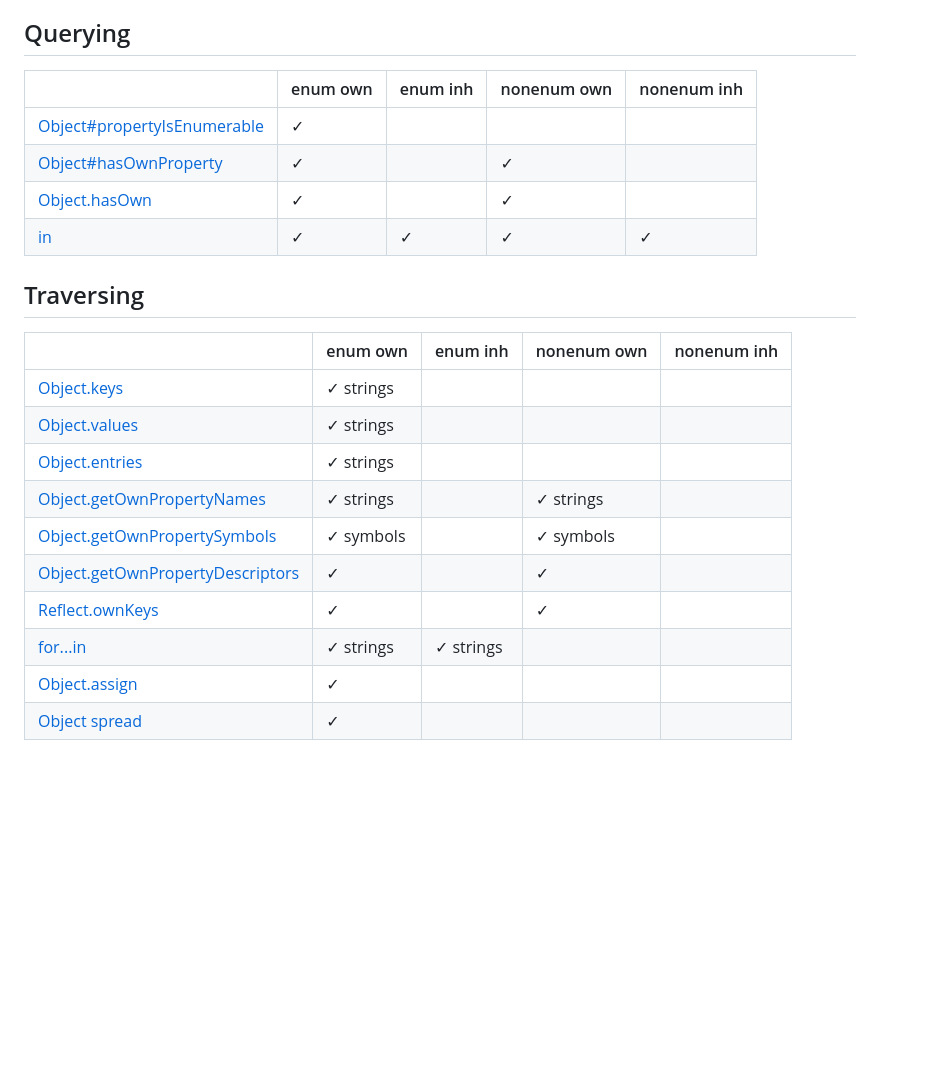
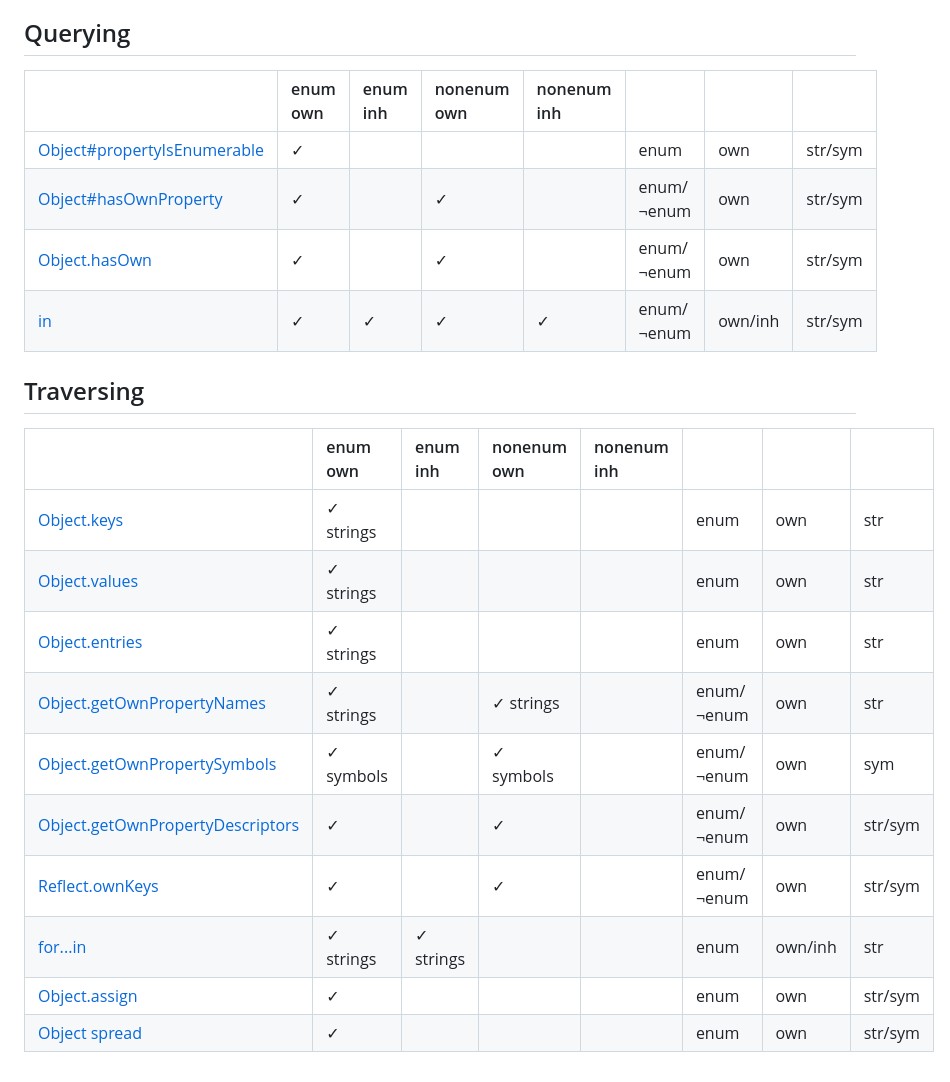
Before and after one commit to dse/cheat-sheets, a Markdown page: javascript-object-property-enumerability-and-ownership.md, the part around one of its changes. GitHub-like rendering; blank space fills up the shorter version.

Commit message:
redo the tables

```diff
--- a/javascript-object-property-enumerability-and-ownership.md
+++ b/javascript-object-property-enumerability-and-ownership.md
@@ -6,27 +4,27 @@
 
 ## Querying
 
-|                                       | enum own | enum inh | nonenum own | nonenum inh |
-|:--------------------------------------|:---------|:---------|:------------|:------------|
-| [Object#propertyIsEnumerable][isenum] | ✓        |          |             |             |
-| [Object#hasOwnProperty][hasownprop]   | ✓        |          | ✓           |             |
-| [Object.hasOwn][hasown]               | ✓        |          | ✓           |             |
-| [in][inoperator]                      | ✓        | ✓        | ✓           | ✓           |
+|                                       | enum own | enum inh | nonenum own | nonenum inh |            |         |         |
+|:--------------------------------------|:---------|:---------|:------------|:------------|------------|---------|---------|
+| [Object#propertyIsEnumerable][isenum] | ✓        |          |             |             | enum       | own     | str/sym |
+| [Object#hasOwnProperty][hasownprop]   | ✓        |          | ✓           |             | enum/¬enum | own     | str/sym |
+| [Object.hasOwn][hasown]               | ✓        |          | ✓           |             | enum/¬enum | own     | str/sym |
+| [in][inoperator]                      | ✓        | ✓        | ✓           | ✓           | enum/¬enum | own/inh | str/sym |
 
 ## Traversing
 
-|                                               | enum own  | enum inh  | nonenum own | nonenum inh |
-|:----------------------------------------------|:----------|:----------|:------------|:------------|
-| [Object.keys][keys]                           | ✓ strings |           |             |             |
-| [Object.values][values]                       | ✓ strings |           |             |             |
-| [Object.entries][entries]                     | ✓ strings |           |             |             |
-| [Object.getOwnPropertyNames][ownnames]        | ✓ strings |           | ✓ strings   |             |
-| [Object.getOwnPropertySymbols][ownsymbols]    | ✓ symbols |           | ✓ symbols   |             |
-| [Object.getOwnPropertyDescriptors][owndescrs] | ✓         |           | ✓           |             |
-| [Reflect.ownKeys][reflectownkeys]             | ✓         |           | ✓           |             |
-| [for...in][forin]                             | ✓ strings | ✓ strings |             |             |
-| [Object.assign][objassign]                    | ✓         |           |             |             |
-| [Object spread][objspread]                    | ✓         |           |             |             |
+|                                               | enum own  | enum inh  | nonenum own | nonenum inh |            |         |         |
+|:----------------------------------------------|:----------|:----------|:------------|:------------|:-----------|:--------|:--------|
+| [Object.keys][keys]                           | ✓ strings |           |             |             | enum       | own     | str     |
+| [Object.values][values]                       | ✓ strings |           |             |             | enum       | own     | str     |
+| [Object.entries][entries]                     | ✓ strings |           |             |             | enum       | own     | str     |
+| [Object.getOwnPropertyNames][ownnames]        | ✓ strings |           | ✓ strings   |             | enum/¬enum | own     | str     |
+| [Object.getOwnPropertySymbols][ownsymbols]    | ✓ symbols |           | ✓ symbols   |             | enum/¬enum | own     | sym     |
+| [Object.getOwnPropertyDescriptors][owndescrs] | ✓         |           | ✓           |             | enum/¬enum | own     | str/sym |
+| [Reflect.ownKeys][reflectownkeys]             | ✓         |           | ✓           |             | enum/¬enum | own     | str/sym |
+| [for...in][forin]                             | ✓ strings | ✓ strings |             |             | enum       | own/inh | str     |
+| [Object.assign][objassign]                    | ✓         |           |             |             | enum       | own     | str/sym |
+| [Object spread][objspread]                    | ✓         |           |             |             | enum       | own     | str/sym |
 
 [isenum]:         https://developer.mozilla.org/en-US/docs/Web/JavaScript/Reference/Global_Objects/Object/propertyIsEnumerable
 [hasownprop]:     https://developer.mozilla.org/en-US/docs/Web/JavaScript/Reference/Global_Objects/Object/hasOwnProperty
```
Also changed, not shown: other parts of javascript-object-property-enumerability-and-ownership.md (+5 -3 lines).
